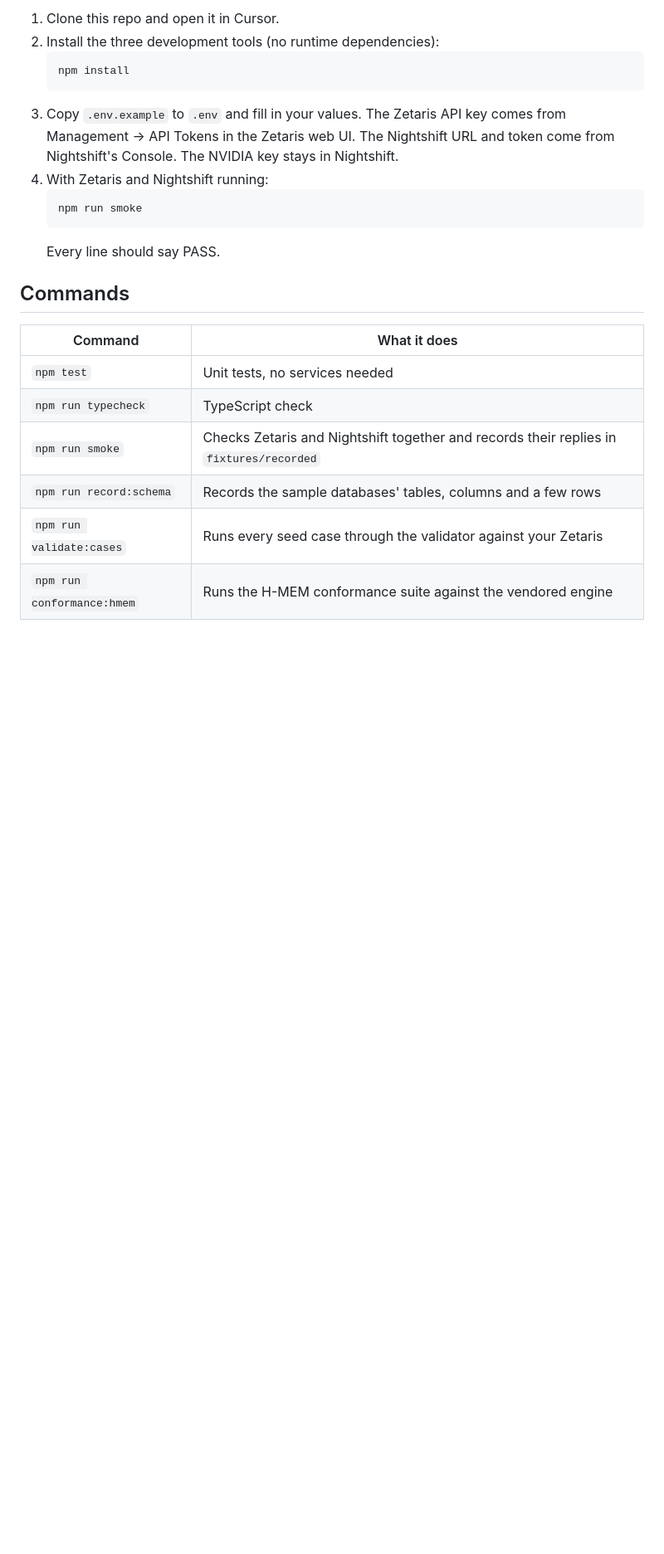
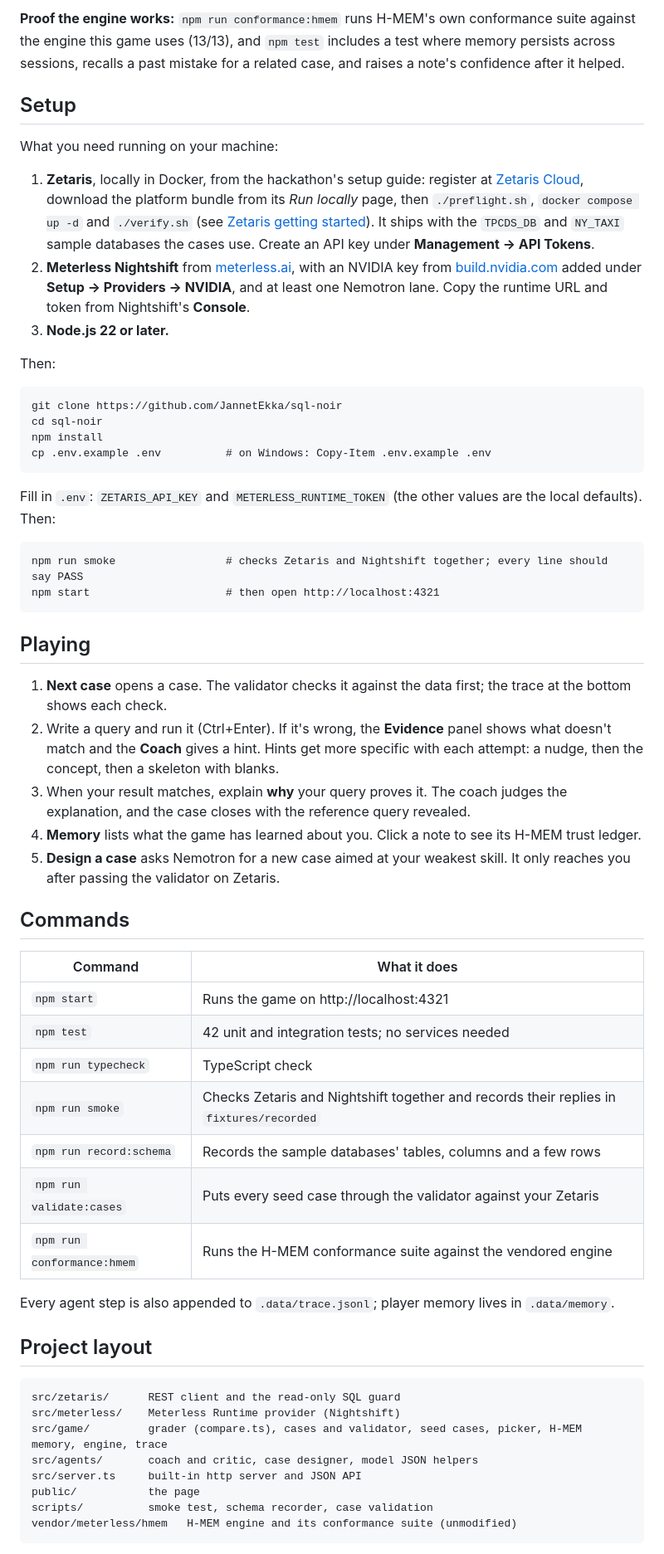
Before and after one commit to JannetEkka/sql-noir, a Markdown page: README.md, the part around one of its changes. Shown at 83% size. GitHub-like rendering; blank space fills up the shorter version.

````diff
--- a/README.md
+++ b/README.md
@@ -36,23 +35,62 @@ You need Zetaris running locally in Docker and Meterless Nightshift with an NVID
 
-1. Clone this repo and open it in Cursor.
-2. Install the three development tools (no runtime dependencies):
-   ```
-   npm install
-   ```
-3. Copy `.env.example` to `.env` and fill in your values. The Zetaris API key comes from Management → API Tokens in the Zetaris web UI. The Nightshift URL and token come from Nightshift's Console. The NVIDIA key stays in Nightshift.
-4. With Zetaris and Nightshift running:
-   ```
-   npm run smoke
-   ```
-   Every line should say PASS.
+**Proof the engine works:** `npm run conformance:hmem` runs H-MEM's own conformance suite against the engine this game uses (13/13), and `npm test` includes a test where memory persists across sessions, recalls a past mistake for a related case, and raises a note's confidence after it helped.
+
+## Setup
+
+What you need running on your machine:
+
+1. **Zetaris**, locally in Docker, from the hackathon's setup guide: register at [Zetaris Cloud](https://cloud.enterprise.zetaris.com/register), download the platform bundle from its *Run locally* page, then `./preflight.sh`, `docker compose up -d` and `./verify.sh` (see [Zetaris getting started](https://zetaris.github.io/getting-started/)). It ships with the `TPCDS_DB` and `NY_TAXI` sample databases the cases use. Create an API key under **Management → API Tokens**.
+2. **Meterless Nightshift** from [meterless.ai](https://meterless.ai), with an NVIDIA key from [build.nvidia.com](https://build.nvidia.com/models) added under **Setup → Providers → NVIDIA**, and at least one Nemotron lane. Copy the runtime URL and token from Nightshift's **Console**.
+3. **Node.js 22 or later.**
+
+Then:
+
+```
+git clone https://github.com/JannetEkka/sql-noir
+cd sql-noir
+npm install
+cp .env.example .env          # on Windows: Copy-Item .env.example .env
+```
+
+Fill in `.env`: `ZETARIS_API_KEY` and `METERLESS_RUNTIME_TOKEN` (the other values are the local defaults). Then:
+
+```
+npm run smoke                 # checks Zetaris and Nightshift together; every line should say PASS
+npm start                     # then open http://localhost:4321
+```
+
+## Playing
+
+1. **Next case** opens a case. The validator checks it against the data first; the trace at the bottom shows each check.
+2. Write a query and run it (Ctrl+Enter). If it's wrong, the **Evidence** panel shows what doesn't match and the **Coach** gives a hint. Hints get more specific with each attempt: a nudge, then the concept, then a skeleton with blanks.
+3. When your result matches, explain **why** your query proves it. The coach judges the explanation, and the case closes with the reference query revealed.
+4. **Memory** lists what the game has learned about you. Click a note to see its H-MEM trust ledger.
+5. **Design a case** asks Nemotron for a new case aimed at your weakest skill. It only reaches you after passing the validator on Zetaris.
 
 ## Commands
 
 | Command | What it does |
 |---|---|
-| `npm test` | Unit tests, no services needed |
+| `npm start` | Runs the game on http://localhost:4321 |
+| `npm test` | 42 unit and integration tests; no services needed |
 | `npm run typecheck` | TypeScript check |
 | `npm run smoke` | Checks Zetaris and Nightshift together and records their replies in `fixtures/recorded` |
 | `npm run record:schema` | Records the sample databases' tables, columns and a few rows |
-| `npm run validate:cases` | Runs every seed case through the validator against your Zetaris |
+| `npm run validate:cases` | Puts every seed case through the validator against your Zetaris |
 | `npm run conformance:hmem` | Runs the H-MEM conformance suite against the vendored engine |
+
+Every agent step is also appended to `.data/trace.jsonl`; player memory lives in `.data/memory`.
+
+## Project layout
+
+```
+src/zetaris/      REST client and the read-only SQL guard
+src/meterless/    Meterless Runtime provider (Nightshift)
+src/game/         grader (compare.ts), cases and validator, seed cases, picker, H-MEM memory, engine, trace
+src/agents/       coach and critic, case designer, model JSON helpers
+src/server.ts     built-in http server and JSON API
+public/           the page
+scripts/          smoke test, schema recorder, case validation
+vendor/meterless/hmem   H-MEM engine and its conformance suite (unmodified)
+```
+
````
Also changed, not shown: other parts of README.md (+33 -26 lines).
